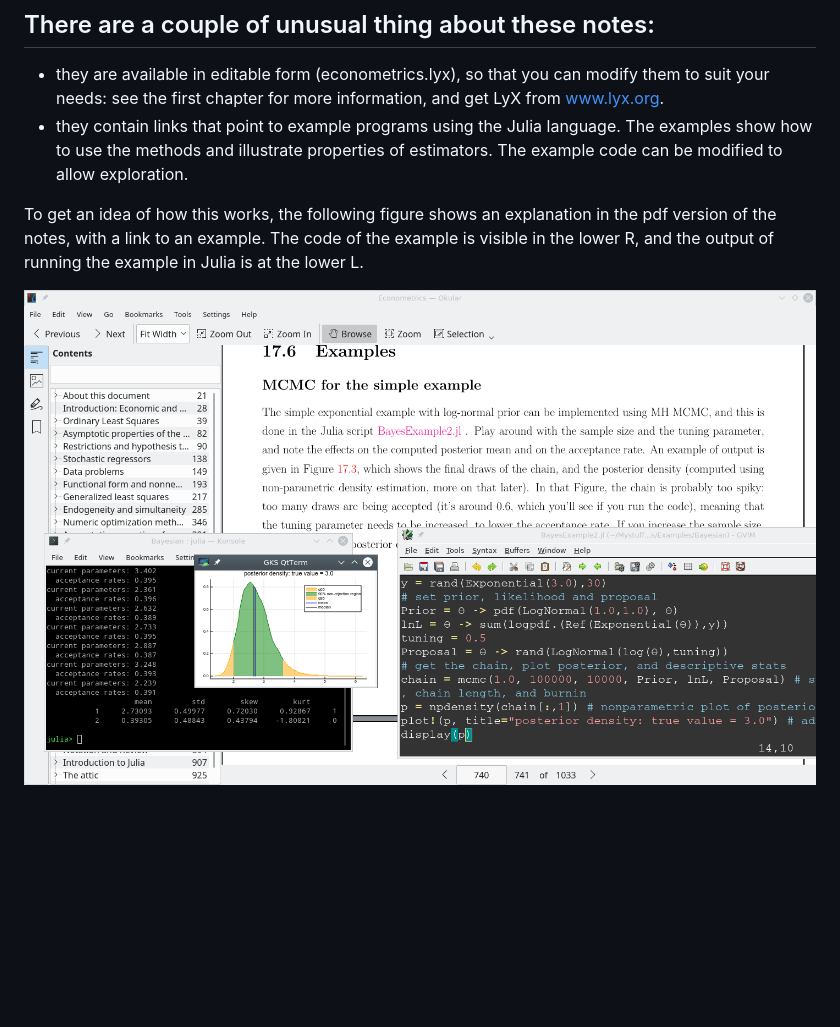
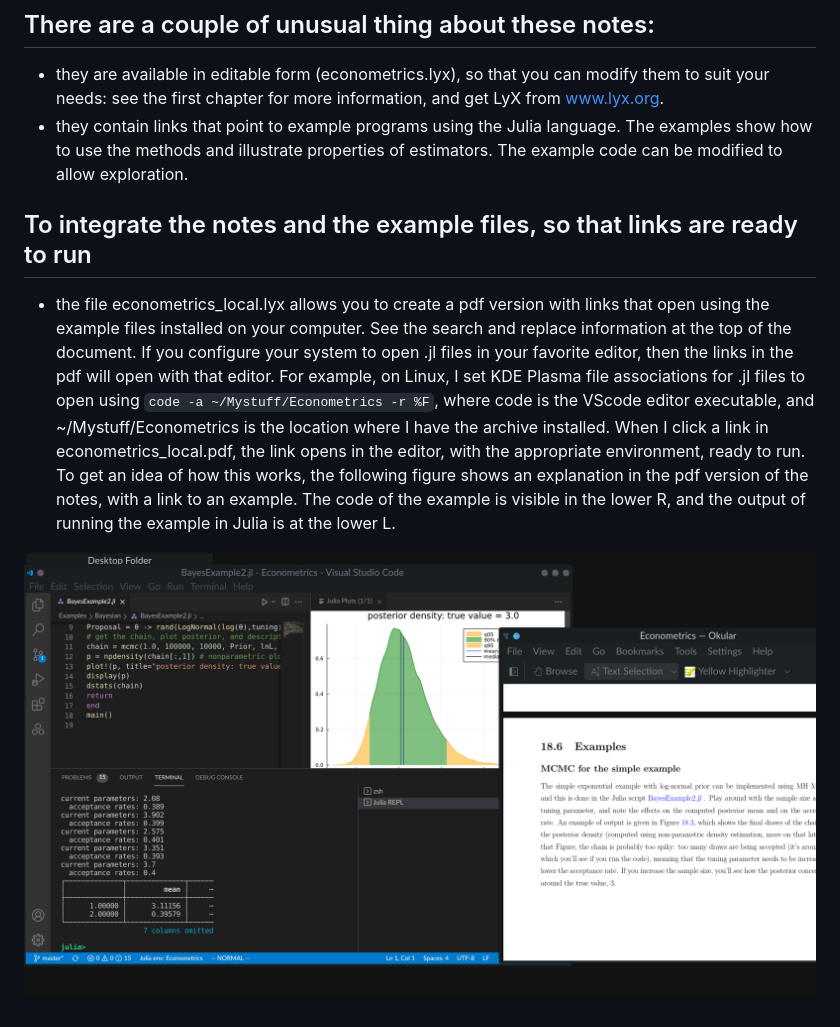
Before and after one commit to mcreel/Econometrics, a Markdown page: README.md, the part around the change. GitHub-like rendering; pictures changed too: example.png; blank space fills up the shorter version.

````diff
--- a/README.md
+++ b/README.md
@@ -33,6 +33,8 @@ You need to install this repository as a Julia package. Do this as follows:
 - they are available in editable form (econometrics.lyx), so that you can modify them to suit your needs: see the first chapter for more information, and get LyX from  www.lyx.org.
 - they contain links that point to example programs using the Julia language. The examples show how to use the methods and illustrate properties of estimators. The example code can be modified to allow exploration.
 
+## To integrate the notes and the example files, so that links are ready to run
+- the file econometrics_local.lyx allows you to create a pdf version with links that open using the example files installed on your computer. See the search and replace information at the top of the document. If you configure your system to open .jl files in your favorite editor, then the links in the pdf will open with that editor. For example, on Linux, I set KDE Plasma file associations for .jl files to open using ```code -a ~/Mystuff/Econometrics -r %F```, where code is the VScode editor executable, and ~/Mystuff/Econometrics is the location where I have the archive installed. When I click a link in econometrics_local.pdf, the link opens in the editor, with the appropriate environment, ready to run.
 To get an idea of how this works, the following figure shows an explanation in the pdf version of the notes, with a link to an example. The code of the example is visible in the lower R, and the output of running the example in Julia is at the lower L.
 
 ![example](https://github.com/mcreel/Econometrics/blob/master/example.png)
````
